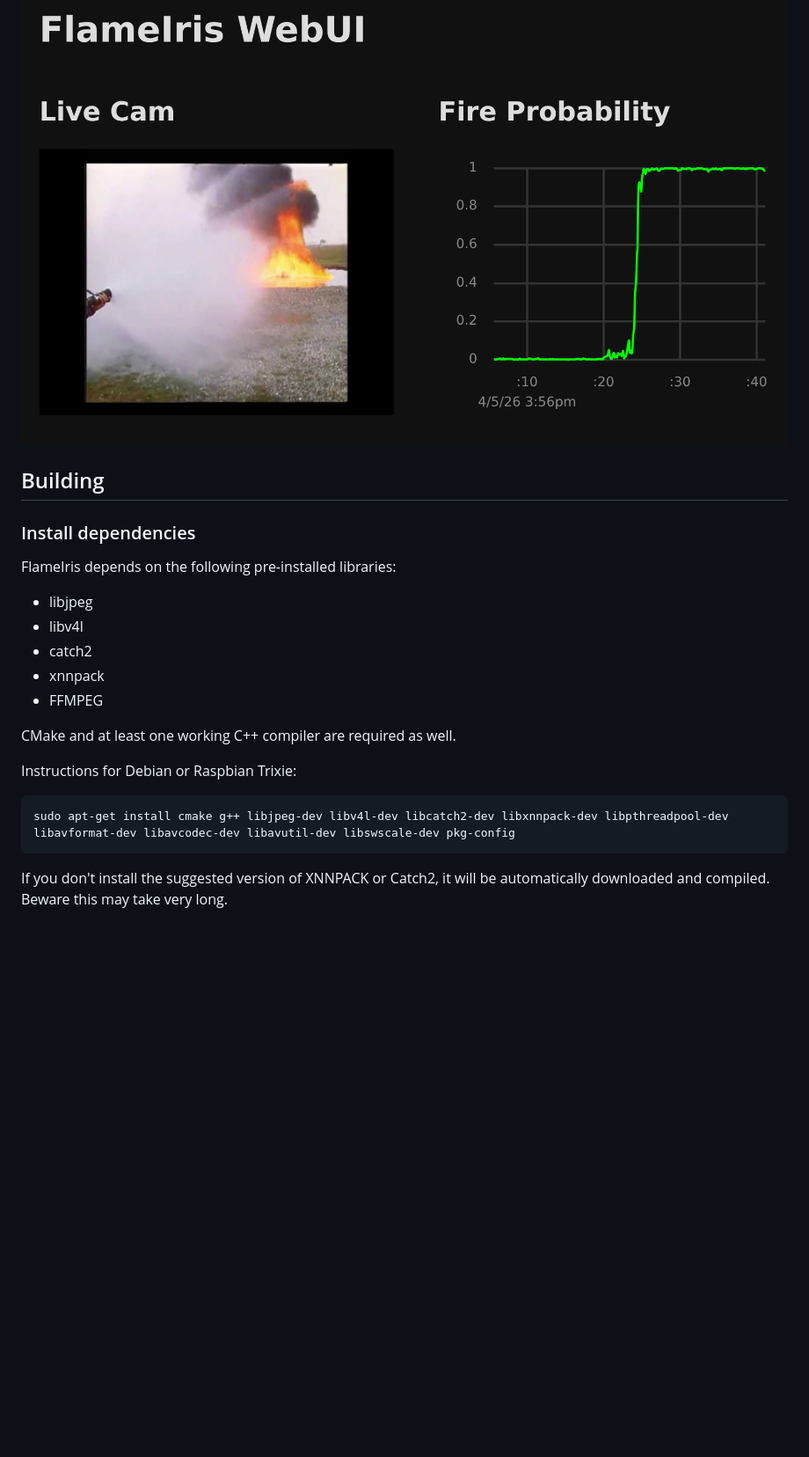
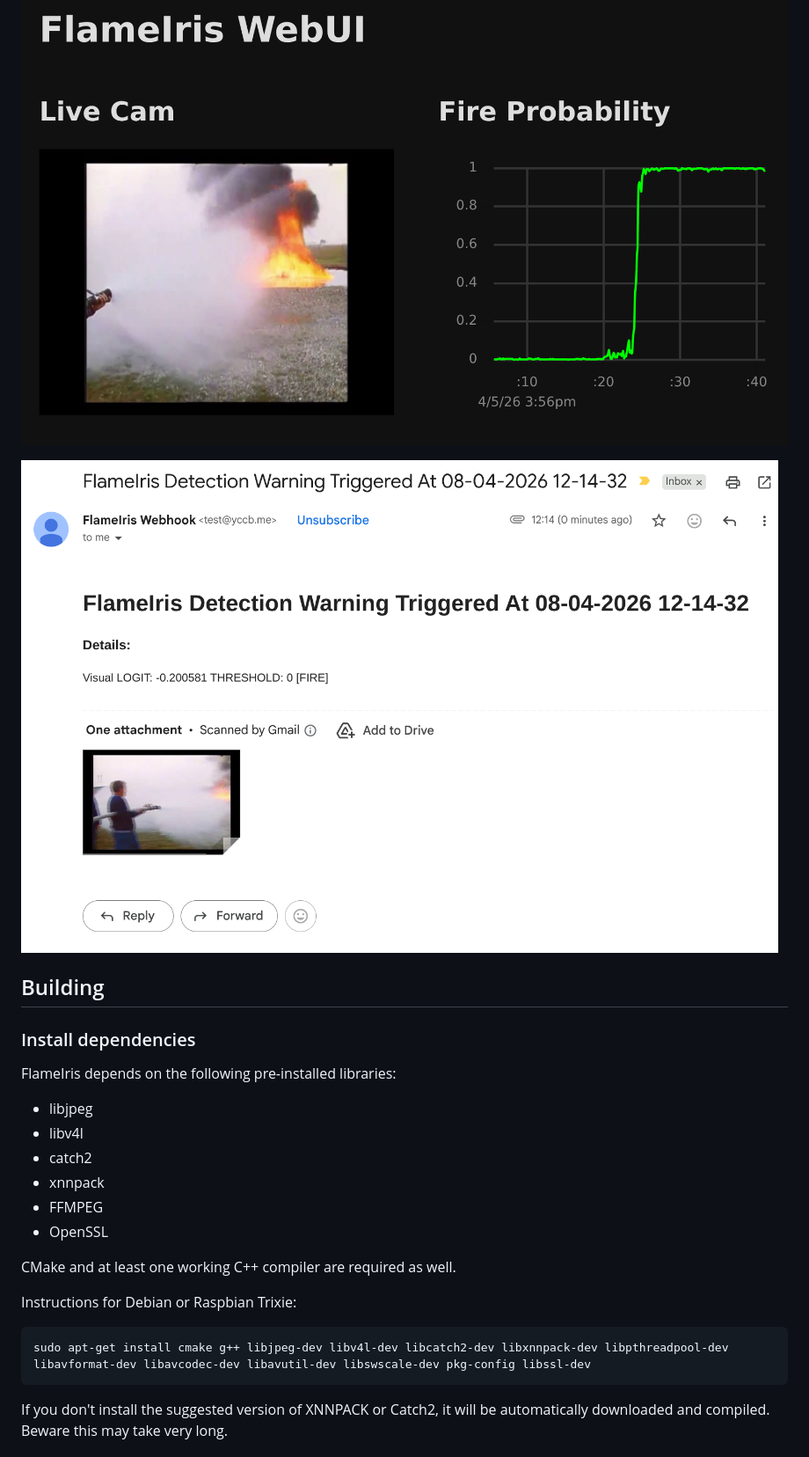
Before and after one commit to gla-eng5220-siren/rpi_rt_siren, a Markdown page: README.md, the part around the change. Shown at 88% size. Drawn GitHub-style; pictures changed too: imgs/email.png (added); blank space fills up the shorter version.

Commit message:
add email alarm with brevo API

```diff
--- a/README.md
+++ b/README.md
@@ -19,6 +19,8 @@
 
 ![WebUI](/imgs/webui.png)
 
+![Email Alarming](/imgs/email.png)
+
 ## Building
 
 ### Install dependencies
@@ -30,13 +32,14 @@ FlameIris depends on the following pre-installed libraries:
 - catch2
 - xnnpack
 - FFMPEG
+- OpenSSL
 
 CMake and at least one working C++ compiler are required as well.
 
 Instructions for Debian or Raspbian Trixie:
 
 ~~~
-sudo apt-get install cmake g++ libjpeg-dev libv4l-dev libcatch2-dev libxnnpack-dev libpthreadpool-dev libavformat-dev libavcodec-dev libavutil-dev libswscale-dev pkg-config
+sudo apt-get install cmake g++ libjpeg-dev libv4l-dev libcatch2-dev libxnnpack-dev libpthreadpool-dev libavformat-dev libavcodec-dev libavutil-dev libswscale-dev pkg-config libssl-dev
 ~~~
 
 If you don't install the suggested version of XNNPACK or Catch2, it will be automatically downloaded and compiled. Beware this may take very long.
```
Also changed, not shown: 9 other files.
